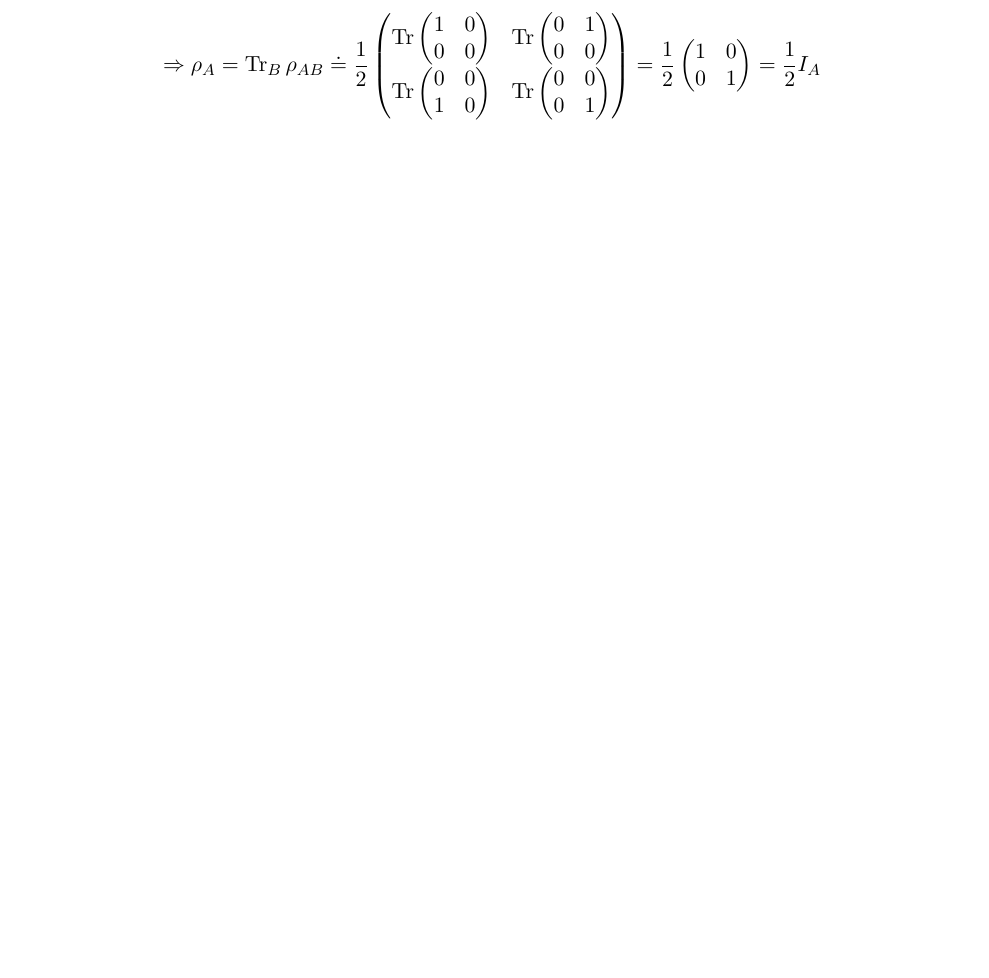
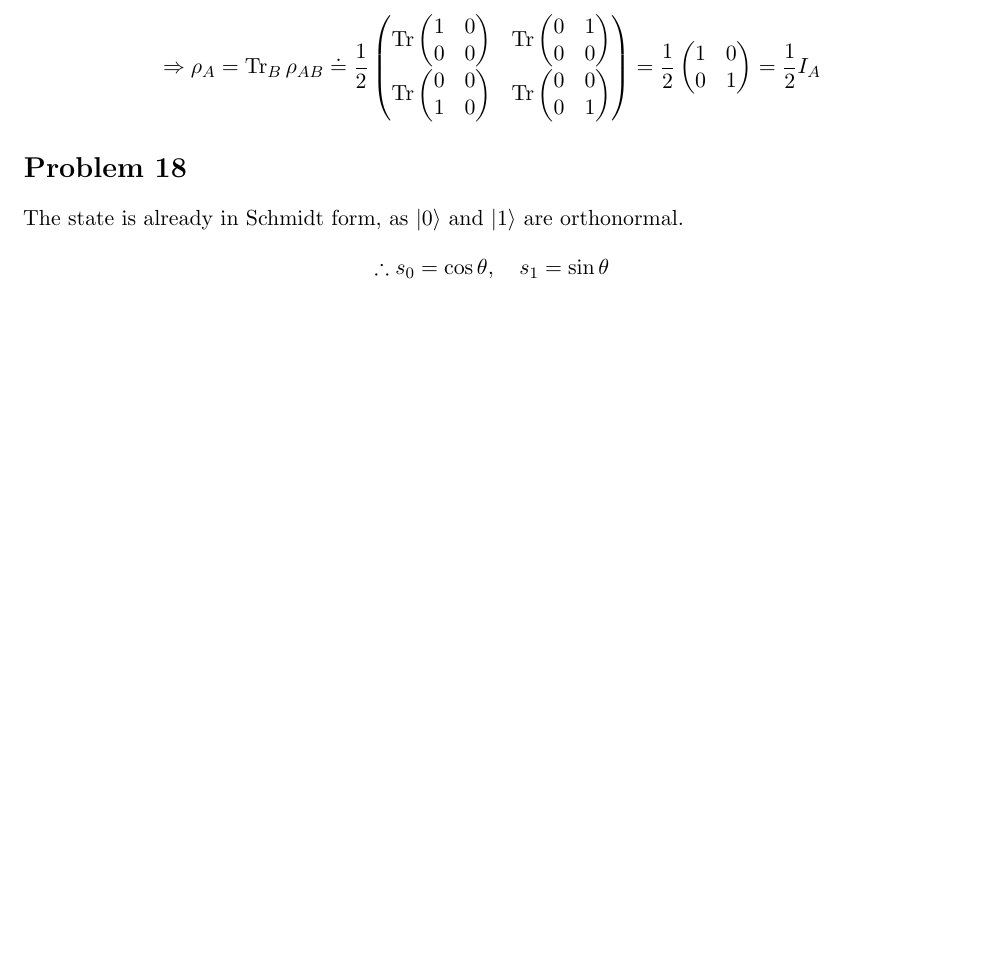
Before and after one commit to pingpingy1/qcn_exercises, a LaTeX document (set1.tex): part of page 5 of 5, cut so that both start at the same text, the shorter picture padded with empty space. Compiled offline with pdfLaTeX.

Commit message:
[Feat] Set 1 Problem 18

```diff
--- a/set1.tex
+++ b/set1.tex
@@ -262,4 +262,10 @@ that cannot be detected by local operations without any communication.
     = \frac{1}{2} I_A
 \]
 
+\section*{Problem 18}
+The state is already in Schmidt form, as $\ket{0}$ and $\ket{1}$ are orthonormal.
+\[
+    \therefore s_0 = \cos\theta,\quad s_1 = \sin\theta
+\]
+
 \end{document}
```
Also changed, not shown: 1 other file.
